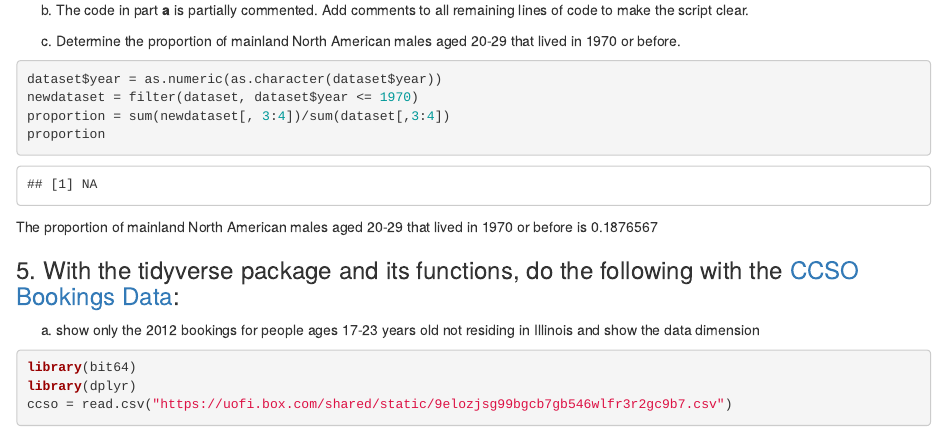
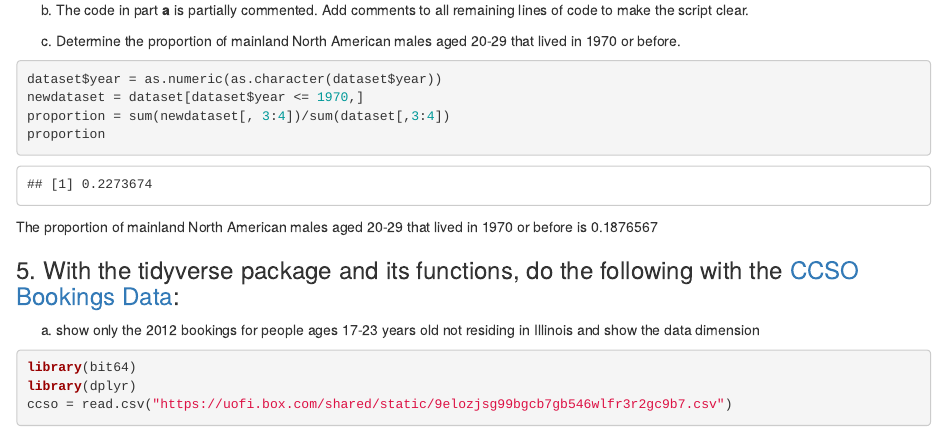
Before and after one commit to tianliDing/ChessGame, an R Markdown document (Tianli_Ding_HW3.Rmd): the page in a window 1100 px wide, from 5580 px down. The pictures show the output file Tianli_Ding_HW3.html that the author committed with the source, opened offline.

Commit message:
homework submission

````diff
--- a/Tianli_Ding_HW3.Rmd
+++ b/Tianli_Ding_HW3.Rmd
@@ -190,7 +190,7 @@ b. The code in part **a** is partially commented.  Add comments to all remaining
 c. Determine the proportion of mainland North American males aged 20-29 that lived in 1970 or before.
 ```{r}
 dataset$year = as.numeric(as.character(dataset$year))
-newdataset = filter(dataset, dataset$year <= 1970)
+newdataset = dataset[dataset$year <= 1970,]
 proportion = sum(newdataset[, 3:4])/sum(dataset[,3:4])
 proportion
 ```
````
Also changed, not shown: Tianli_Ding_HW3.html.
